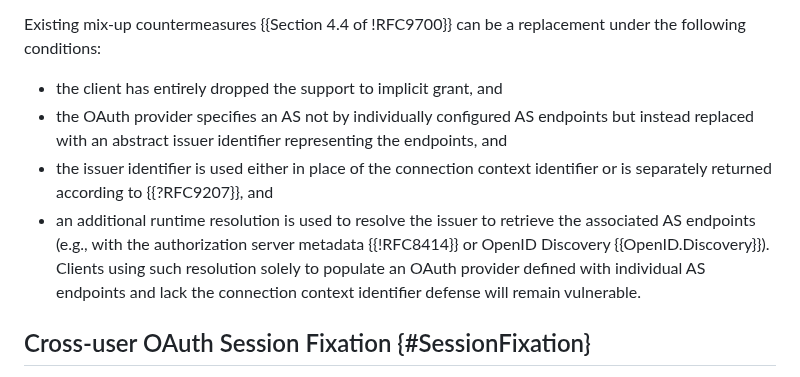
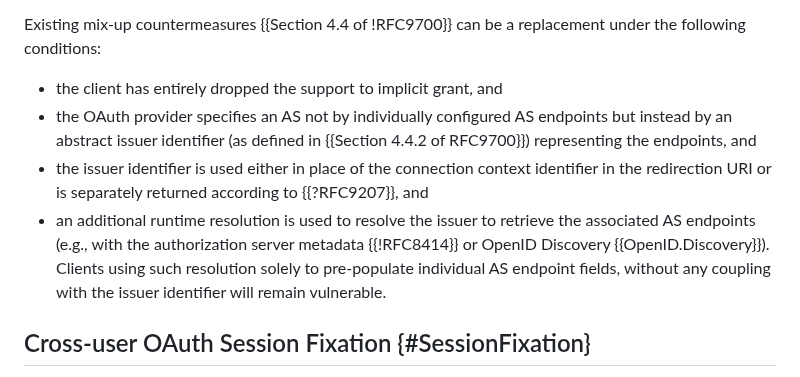
Before and after one commit to SECtim/draft-wuertele-oauth-security-topics-update, a Markdown page: draft-ietf-oauth-security-topics-update.md, the part around the change. Drawn GitHub-style.

```diff
--- a/draft-ietf-oauth-security-topics-update.md
+++ b/draft-ietf-oauth-security-topics-update.md
@@ -515,9 +515,9 @@ Unless otherwise specified as follows, the client MUST issue per-context distinc
 Existing mix-up countermeasures {{Section 4.4 of !RFC9700}} can be a replacement under the following conditions:
 
 - the client has entirely dropped the support to implicit grant, and
-- the OAuth provider specifies an AS not by individually configured AS endpoints but instead replaced with an abstract issuer identifier representing the endpoints, and
-- the issuer identifier is used either in place of the connection context identifier or is separately returned according to {{?RFC9207}}, and
-- an additional runtime resolution is used to resolve the issuer to retrieve the associated AS endpoints (e.g., with the authorization server metadata {{!RFC8414}} or OpenID Discovery {{OpenID.Discovery}}). Clients using such resolution solely to populate an OAuth provider defined with individual AS endpoints and lack the connection context identifier defense will remain vulnerable.
+- the OAuth provider specifies an AS not by individually configured AS endpoints but instead by an abstract issuer identifier (as defined in {{Section 4.4.2 of RFC9700}}) representing the endpoints, and
+- the issuer identifier is used either in place of the connection context identifier in the redirection URI or is separately returned according to {{?RFC9207}}, and
+- an additional runtime resolution is used to resolve the issuer to retrieve the associated AS endpoints (e.g., with the authorization server metadata {{!RFC8414}} or OpenID Discovery {{OpenID.Discovery}}). Clients using such resolution solely to pre-populate individual AS endpoint fields, without any coupling with the issuer identifier will remain vulnerable.
 
 ## Cross-user OAuth Session Fixation {#SessionFixation}
 
```
